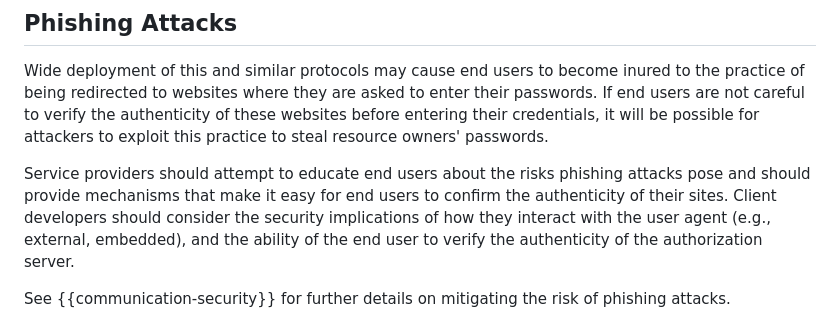
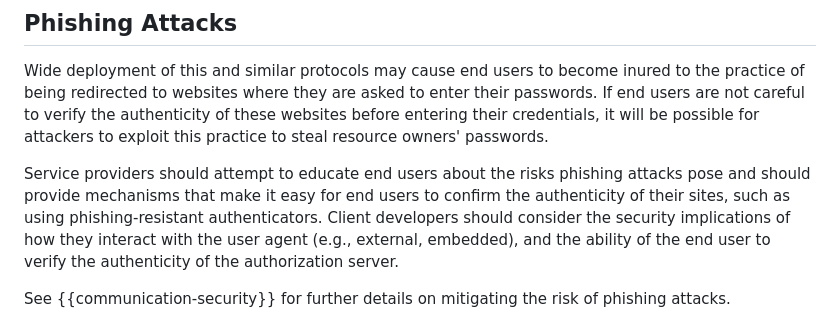
Before and after one commit to oauth-wg/oauth-v2-1, a Markdown page: draft-ietf-oauth-v2-1.md, the part around the change. Rendered like a GitHub page.

Commit message:
add a mention of phishing-resistant authenticators
in the "phishing attacks" security consideration section

closes #188

```diff
--- a/draft-ietf-oauth-v2-1.md
+++ b/draft-ietf-oauth-v2-1.md
@@ -2901,7 +2901,8 @@ practice to steal resource owners' passwords.
 
 Service providers should attempt to educate end users about the risks
 phishing attacks pose and should provide mechanisms that make it easy
-for end users to confirm the authenticity of their sites.  Client
+for end users to confirm the authenticity of their sites, such as using
+phishing-resistant authenticators. Client
 developers should consider the security implications of how they
 interact with the user agent (e.g., external, embedded), and the
 ability of the end user to verify the authenticity of the
```
